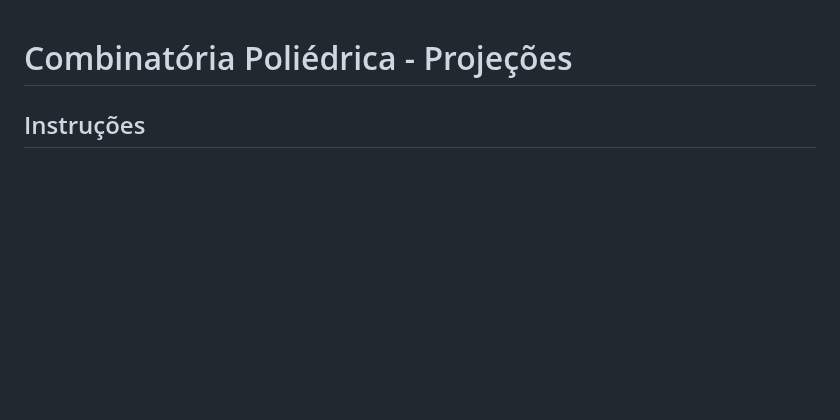
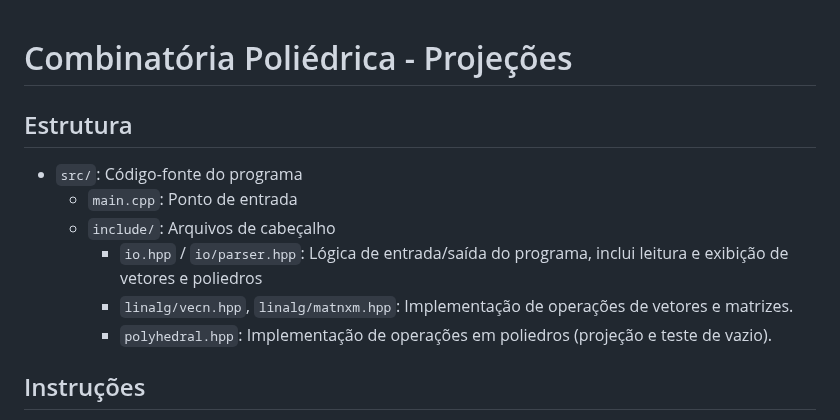
Before and after one commit to GuiBrandt/combpol, a Markdown page: projecao/README.md, the part around the change. Drawn GitHub-style; blank space fills up the shorter version.

Commit message:
Explicita organização no README

```diff
--- a/projecao/README.md
+++ b/projecao/README.md
@@ -1,4 +1,15 @@
 # Combinatória Poliédrica - Projeções
+
+## Estrutura
+
+- `src/`: Código-fonte do programa
+    - `main.cpp`: Ponto de entrada
+    - `include/`: Arquivos de cabeçalho
+        - `io.hpp` / `io/parser.hpp`: Lógica de entrada/saída do programa, inclui leitura e exibição
+        de vetores e poliedros
+        - `linalg/vecn.hpp`, `linalg/matnxm.hpp`: Implementação de operações de vetores e matrizes.
+        - `polyhedral.hpp`: Implementação de operações em poliedros (projeção e
+        teste de vazio).
 
 ## Instruções
 
```
